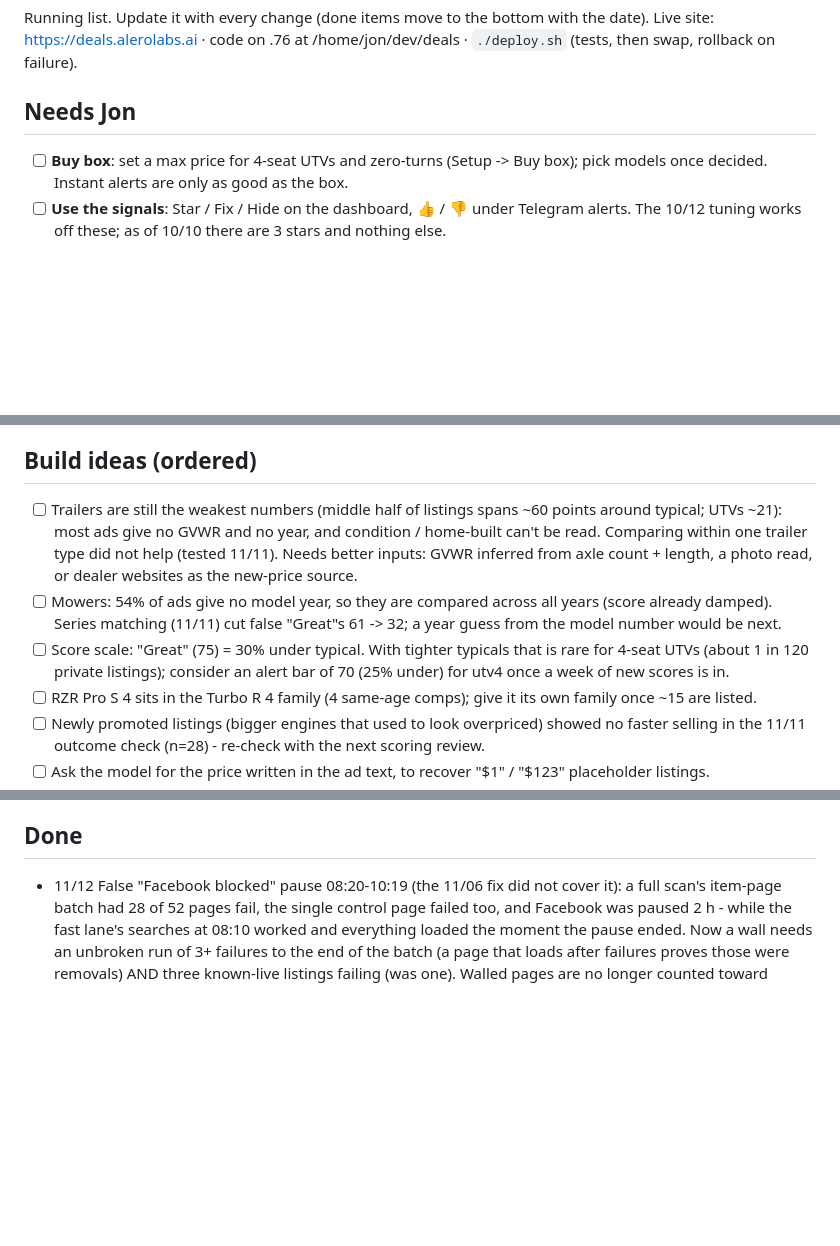
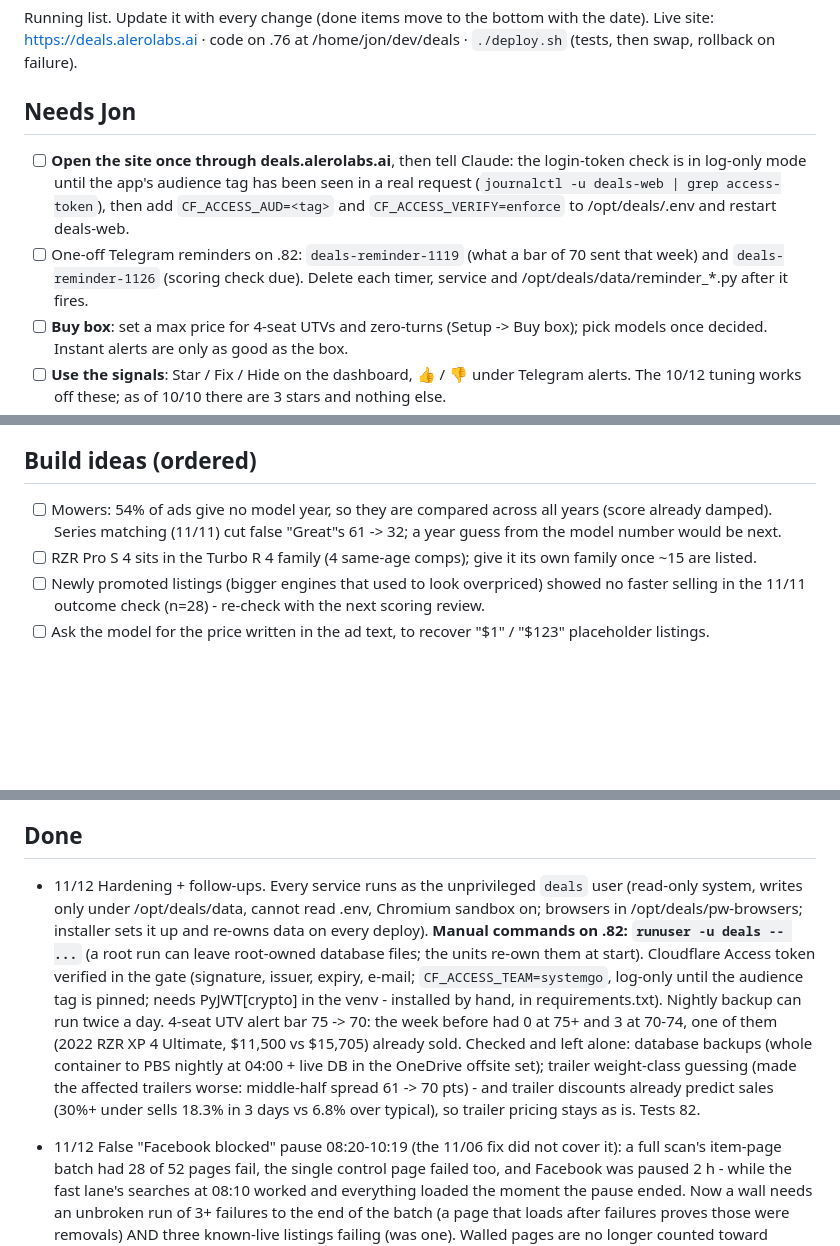
Before and after one commit to JT198/deals, a Markdown page: TODO.md, 3 parts joined by grey strips. Rendered like a GitHub page; blank space fills up the shorter version.

Commit message:
TODO: hardening round, alert bar, checks that were left alone
Co-Authored-By: Claude Fable 5.2 <noreply@anthropic.com>

```diff
--- a/TODO.md
+++ b/TODO.md
@@ -5,6 +5,11 @@ Live site: https://deals.alerolabs.ai · code on .76 at /home/jon/dev/deals · `
 
 ## Needs Jon
 
+- [ ] **Open the site once through deals.alerolabs.ai**, then tell Claude: the login-token check is in log-only mode
+      until the app's audience tag has been seen in a real request (`journalctl -u deals-web | grep access-token`),
+      then add `CF_ACCESS_AUD=<tag>` and `CF_ACCESS_VERIFY=enforce` to /opt/deals/.env and restart deals-web.
+- [ ] One-off Telegram reminders on .82: `deals-reminder-1119` (what a bar of 70 sent that week) and
+      `deals-reminder-1126` (scoring check due). Delete each timer, service and /opt/deals/data/reminder_*.py after it fires.
 - [ ] **Buy box**: set a max price for 4-seat UTVs and zero-turns (Setup -> Buy box); pick models once decided.
       Instant alerts are only as good as the box.
 - [ ] **Use the signals**: Star / Fix / Hide on the dashboard, 👍 / 👎 under Telegram alerts. The 10/12 tuning
@@ -27,14 +32,8 @@ Live site: https://deals.alerolabs.ai · code on .76 at /home/jon/dev/deals · `
 
 ## Build ideas (ordered)
 
-- [ ] Trailers are still the weakest numbers (middle half of listings spans ~60 points around typical; UTVs ~21):
-      most ads give no GVWR and no year, and condition / home-built can't be read. Comparing within one trailer
-      type did not help (tested 11/11). Needs better inputs: GVWR inferred from axle count + length, a photo read,
-      or dealer websites as the new-price source.
 - [ ] Mowers: 54% of ads give no model year, so they are compared across all years (score already damped).
       Series matching (11/11) cut false "Great"s 61 -> 32; a year guess from the model number would be next.
-- [ ] Score scale: "Great" (75) = 30% under typical. With tighter typicals that is rare for 4-seat UTVs (about
-      1 in 120 private listings); consider an alert bar of 70 (25% under) for utv4 once a week of new scores is in.
 - [ ] RZR Pro S 4 sits in the Turbo R 4 family (4 same-age comps); give it its own family once ~15 are listed.
 - [ ] Newly promoted listings (bigger engines that used to look overpriced) showed no faster selling in the
       11/11 outcome check (n=28) - re-check with the next scoring review.
@@ -52,6 +51,18 @@ Live site: https://deals.alerolabs.ai · code on .76 at /home/jon/dev/deals · `
       kept going). If it blocks again at 220: drop to ~170, or enter the TorGuard proxy in Setup -> Facebook route.
 
 ## Done
+
+- 11/12 Hardening + follow-ups. Every service runs as the unprivileged `deals` user (read-only system, writes only
+  under /opt/deals/data, cannot read .env, Chromium sandbox on; browsers in /opt/deals/pw-browsers; installer sets
+  it up and re-owns data on every deploy). **Manual commands on .82: `runuser -u deals -- ...`** (a root run can
+  leave root-owned database files; the units re-own them at start). Cloudflare Access token verified in the gate
+  (signature, issuer, expiry, e-mail; `CF_ACCESS_TEAM=systemgo`, log-only until the audience tag is pinned; needs
+  PyJWT[crypto] in the venv - installed by hand, in requirements.txt). Nightly backup can run twice a day.
+  4-seat UTV alert bar 75 -> 70: the week before had 0 at 75+ and 3 at 70-74, one of them (2022 RZR XP 4 Ultimate,
+  $11,500 vs $15,705) already sold. Checked and left alone: database backups (whole container to PBS nightly at
+  04:00 + live DB in the OneDrive offsite set); trailer weight-class guessing (made the affected trailers worse:
+  middle-half spread 61 -> 70 pts) - and trailer discounts already predict sales (30%+ under sells 18.3% in 3 days
+  vs 6.8% over typical), so trailer pricing stays as is. Tests 82.
 
 - 11/12 False "Facebook blocked" pause 08:20-10:19 (the 11/06 fix did not cover it): a full scan's item-page batch
   had 28 of 52 pages fail, the single control page failed too, and Facebook was paused 2 h - while the fast lane's
```
